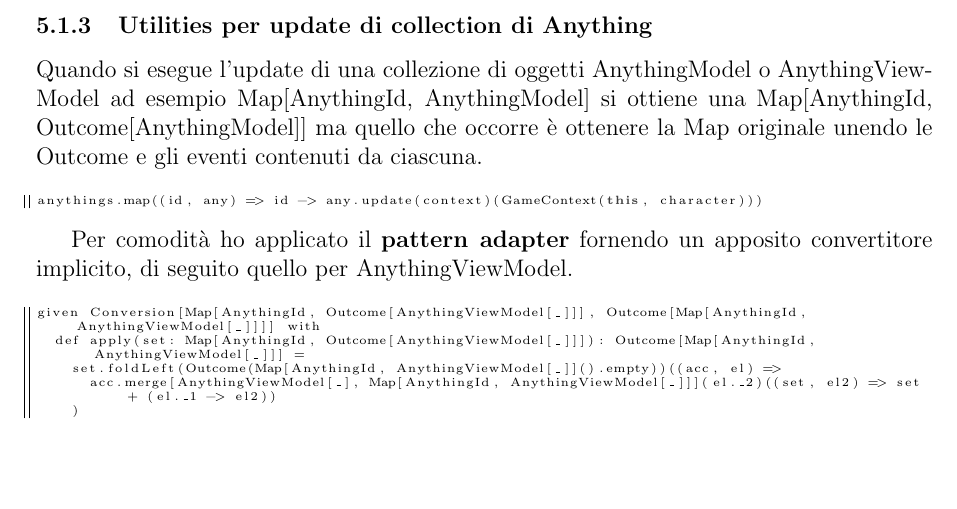
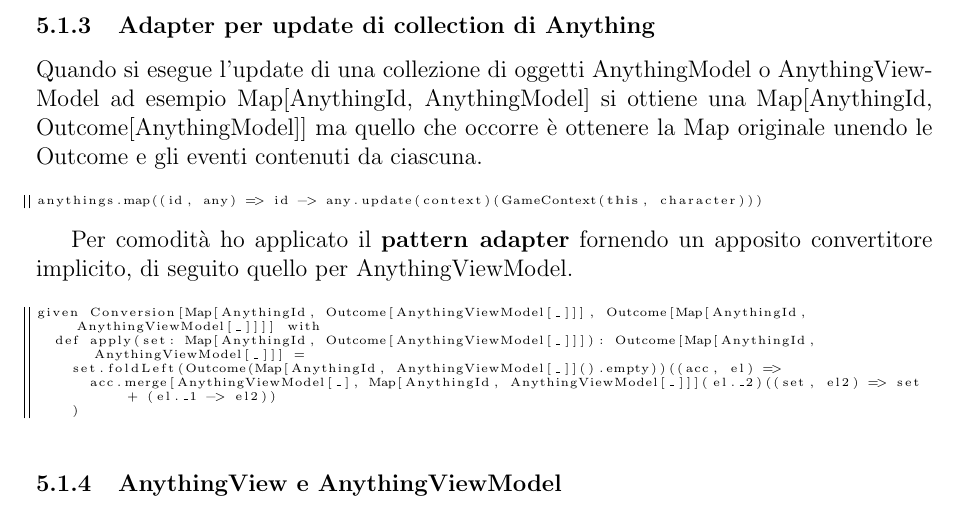
Before and after one commit to federicomazzini3/pps-lns, a LaTeX document (doc/report/lostnsouls-report.tex, which reads doc/report/sections/alan-implementation.tex): part of page 24 of 34, cut so that both start at the same text. Compiled offline with pdfLaTeX.

Commit message:
report: gameModel update

```diff
--- a/doc/report/sections/alan-implementation.tex
+++ b/doc/report/sections/alan-implementation.tex
@@ -76,7 +76,7 @@ Quindi ho implementato la \textbf{copyMacro} che consente di eseguire il metodo
 def withDynamic(x,y,z) = copyMacro
 \end{lstlisting}
 
-\subsubsection{Utilities per update di collection di Anything}
+\subsubsection{Adapter per update di collection di Anything}
 
 Quando si esegue l'update di una collezione di oggetti AnythingModel o AnythingViewModel ad esempio Map[AnythingId, AnythingModel] si ottiene una Map[AnythingId, Outcome[AnythingModel]] ma quello che occorre è ottenere la Map originale unendo le Outcome e gli eventi contenuti da ciascuna.
 
@@ -93,3 +93,5 @@ given Conversion[Map[AnythingId, Outcome[AnythingViewModel[_]]], Outcome[Map[Any
       acc.merge[AnythingViewModel[_], Map[AnythingId, AnythingViewModel[_]]](el._2)((set, el2) => set + (el._1 -> el2))
     )
 \end{lstlisting}
+
+\subsubsection{AnythingView e AnythingViewModel}
```
Also changed, not shown: doc/report/img/gamemodel.jpg, doc/report/lostnsouls-report.pdf, doc/report/sections/alan-implementation.tex (2 more changed lines), 1 other file.
